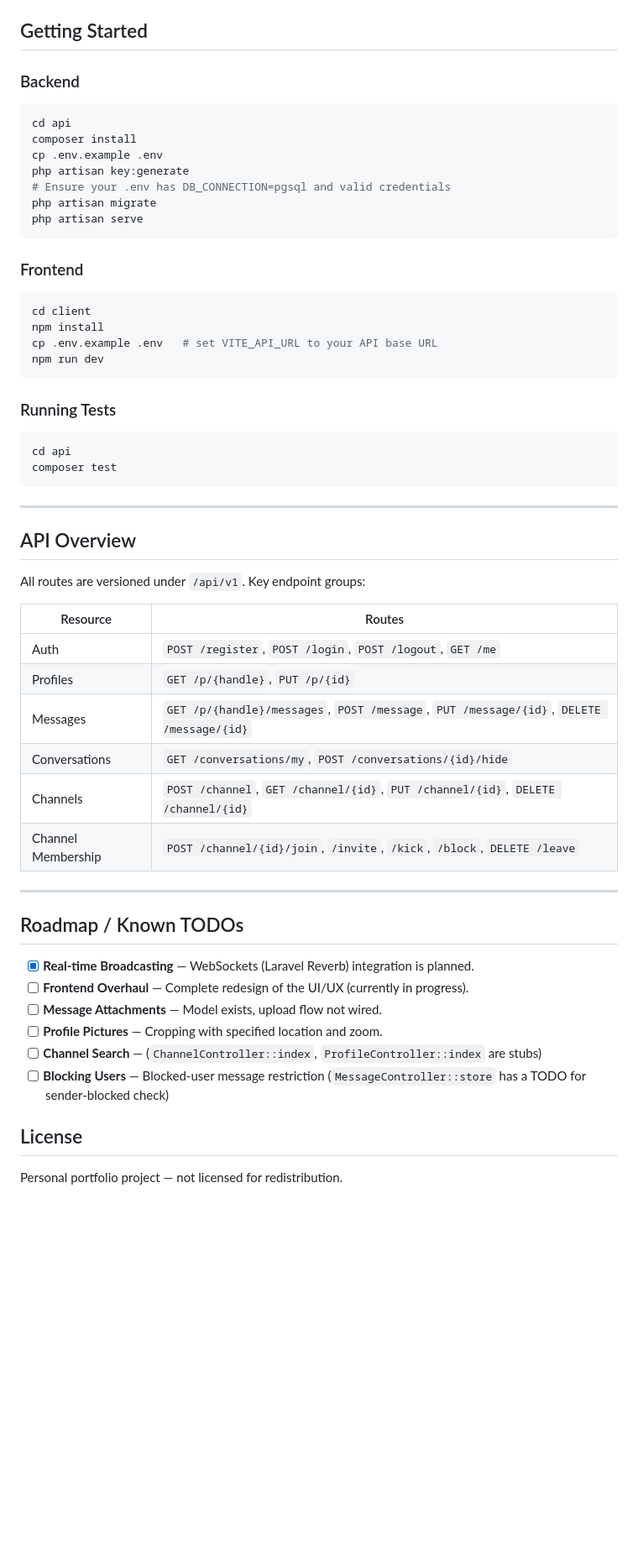
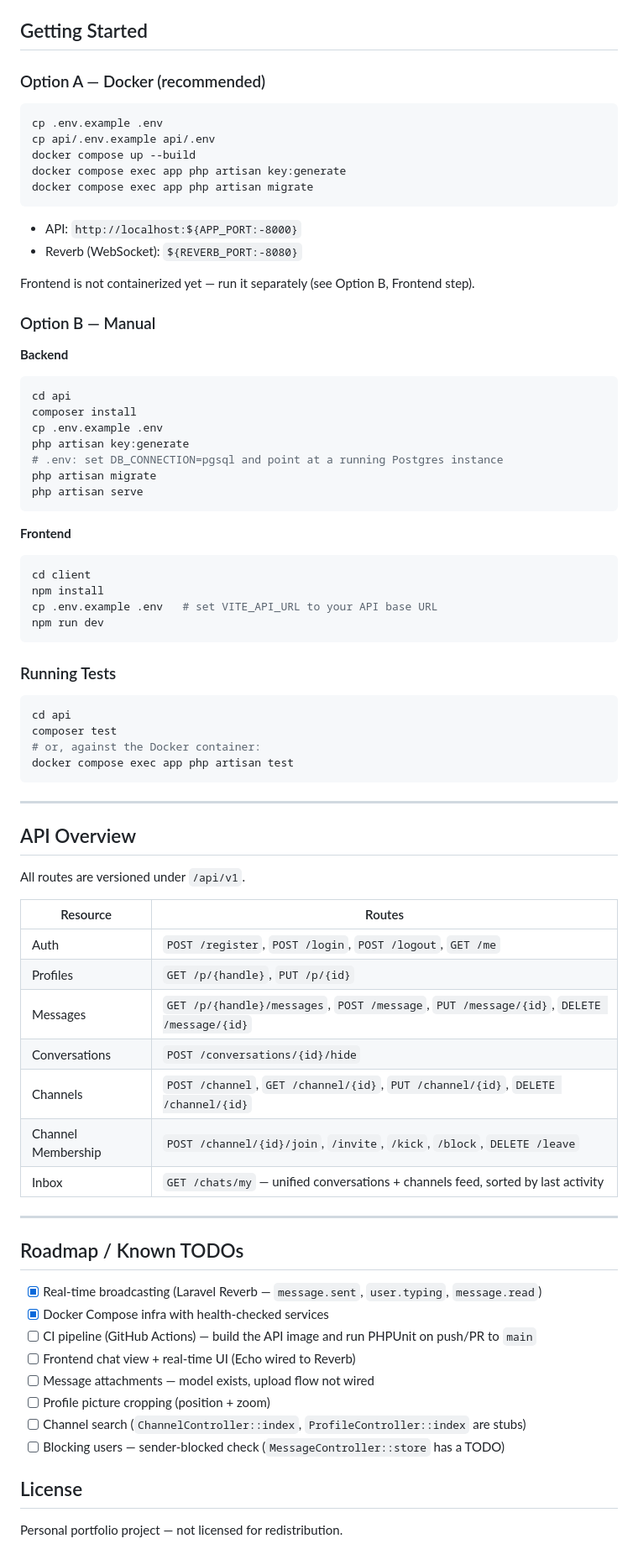
Before and after one commit to faramarzdev/mini_messaging_app, a Markdown page: readme.md, the part around one of its changes. Shown at 84% size. Drawn GitHub-style; blank space fills up the shorter version.

````diff
--- a/readme.md
+++ b/readme.md
@@ -57,20 +71,35 @@ channels.
 
 ## Getting Started
 
-### Backend
+### Option A — Docker (recommended)
 
+```bash
+cp .env.example .env
+cp api/.env.example api/.env
+docker compose up --build
+docker compose exec app php artisan key:generate
+docker compose exec app php artisan migrate
+```
+
+- API: `http://localhost:${APP_PORT:-8000}`
+- Reverb (WebSocket): `${REVERB_PORT:-8080}`
+
+Frontend is not containerized yet — run it separately (see Option B, Frontend step).
+
+### Option B — Manual
+
+**Backend**
 ```bash
 cd api
 composer install
 cp .env.example .env
 php artisan key:generate
-# Ensure your .env has DB_CONNECTION=pgsql and valid credentials
+# .env: set DB_CONNECTION=pgsql and point at a running Postgres instance
 php artisan migrate
 php artisan serve
 ```
 
-### Frontend
-
+**Frontend**
 ```bash
 cd client
 npm install
@@ -83,33 +112,38 @@ npm run dev
 ```bash
 cd api
 composer test
+# or, against the Docker container:
+docker compose exec app php artisan test
 ```
 
 ---
 
 ## API Overview
 
-All routes are versioned under `/api/v1`. Key endpoint groups:
+All routes are versioned under `/api/v1`.
 
 | Resource           | Routes                                                                                   |
 |--------------------|------------------------------------------------------------------------------------------|
 | Auth               | `POST /register`, `POST /login`, `POST /logout`, `GET /me`                               |
 | Profiles           | `GET /p/{handle}`, `PUT /p/{id}`                                                         |
 | Messages           | `GET /p/{handle}/messages`, `POST /message`, `PUT /message/{id}`, `DELETE /message/{id}` |
-| Conversations      | `GET /conversations/my`, `POST /conversations/{id}/hide`                                 |
+| Conversations      | `POST /conversations/{id}/hide`                                                          |
 | Channels           | `POST /channel`, `GET /channel/{id}`, `PUT /channel/{id}`, `DELETE /channel/{id}`        |
 | Channel Membership | `POST /channel/{id}/join`, `/invite`, `/kick`, `/block`, `DELETE /leave`                 |
+| Inbox              | `GET /chats/my` — unified conversations + channels feed, sorted by last activity         |
 
 ---
 
 ## Roadmap / Known TODOs
 
-- [X] **Real-time Broadcasting** — WebSockets (Laravel Reverb) integration is planned.
-- [ ] **Frontend Overhaul** — Complete redesign of the UI/UX (currently in progress).
-- [ ] **Message Attachments** — Model exists, upload flow not wired.
-- [ ] **Profile Pictures** — Cropping with specified location and zoom.
-- [ ] **Channel Search** — (`ChannelController::index`, `ProfileController::index` are stubs)
-- [ ] **Blocking Users** — Blocked-user message restriction (`MessageController::store` has a TODO for sender-blocked check)
+- [x] Real-time broadcasting (Laravel Reverb — `message.sent`, `user.typing`, `message.read`)
+- [x] Docker Compose infra with health-checked services
+- [ ] CI pipeline (GitHub Actions) — build the API image and run PHPUnit on push/PR to `main`
+- [ ] Frontend chat view + real-time UI (Echo wired to Reverb)
+- [ ] Message attachments — model exists, upload flow not wired
+- [ ] Profile picture cropping (position + zoom)
+- [ ] Channel search (`ChannelController::index`, `ProfileController::index` are stubs)
+- [ ] Blocking users — sender-blocked check (`MessageController::store` has a TODO)
 
 ## License
 
````
Also changed, not shown: other parts of readme.md (+44 -30 lines).
